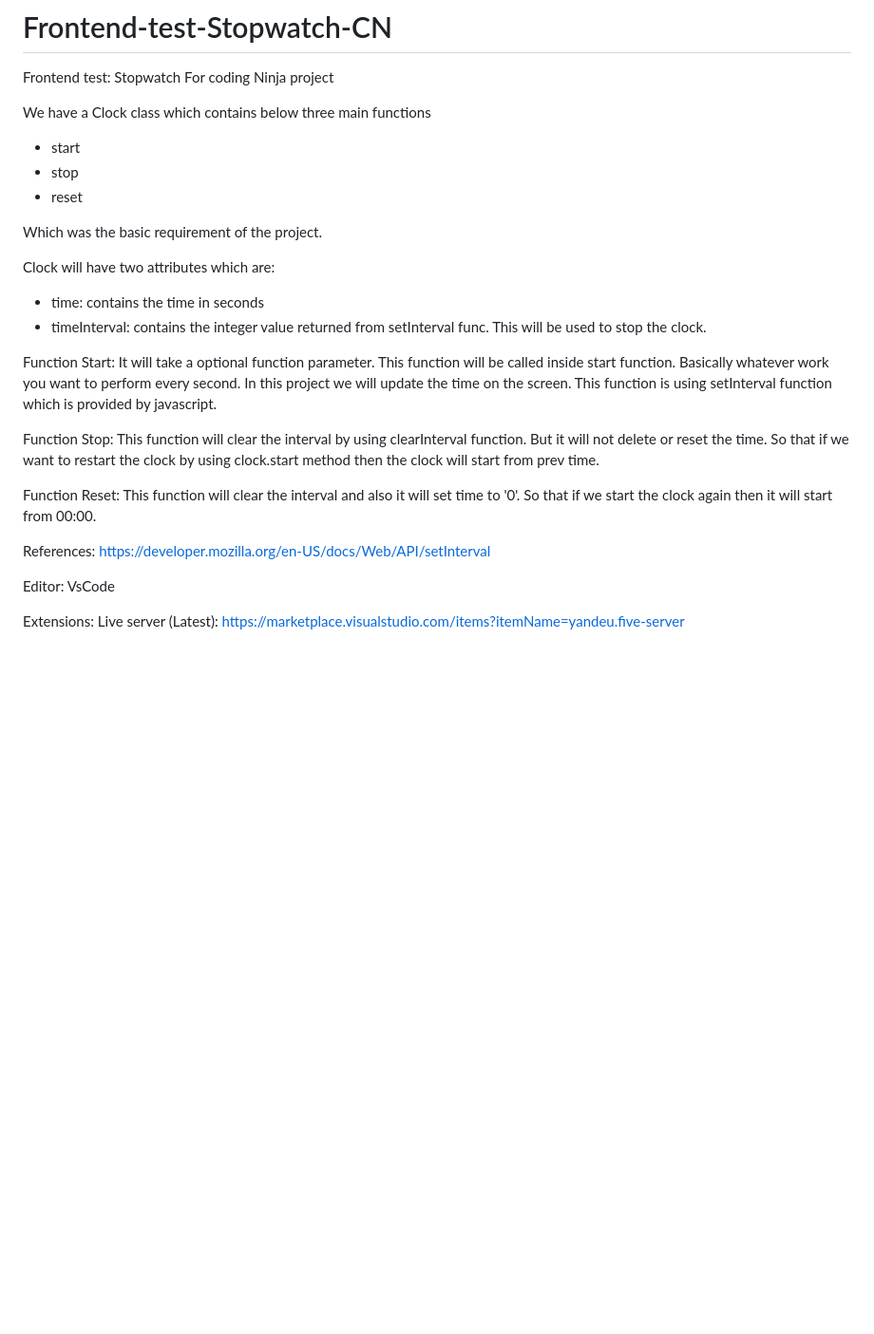
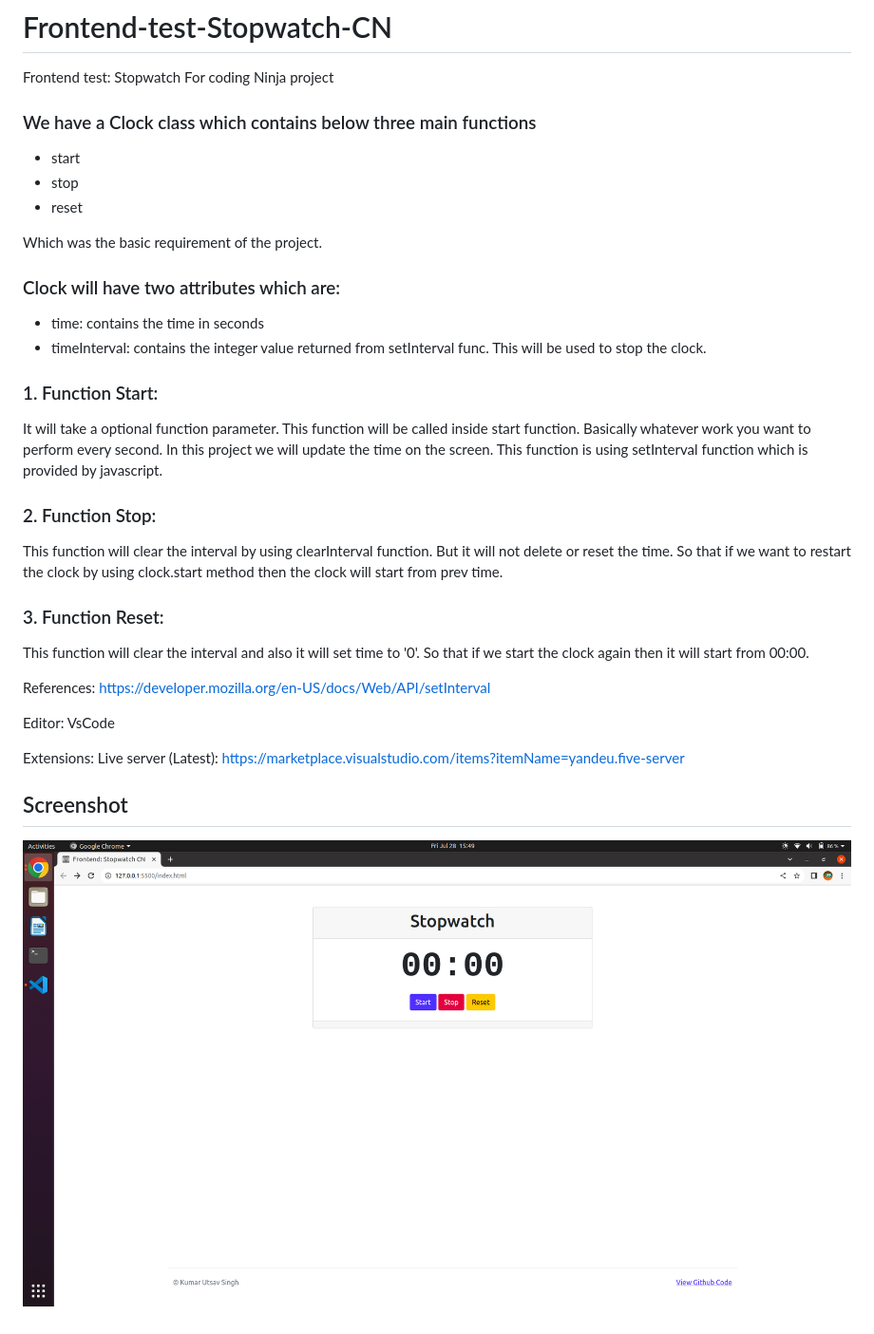
Before and after one commit to kus0023/Frontend-test-Stopwatch-CN, a Markdown page: README.md, the part around the change. Shown: that part at 95% size. Drawn GitHub-style; pictures changed too: stopwatch-project.png (added); blank space fills up the shorter version.

Commit message:
Added screenshot

```diff
--- a/README.md
+++ b/README.md
@@ -1,27 +1,27 @@
 # Frontend-test-Stopwatch-CN
 Frontend test: Stopwatch For coding Ninja project
 
-We have a Clock class which contains below three main functions
+### We have a Clock class which contains below three main functions
 - start
 - stop
 - reset
 
 Which was the basic requirement of the project.
 
-Clock will have two attributes which are:
+### Clock will have two attributes which are:
 
  - time: contains the time in seconds
  - timeInterval: contains the integer value returned from setInterval func. This will be used to stop the clock.
 
 
-Function Start:
+### 1. Function Start:
 It will take a optional function parameter. This function will be called inside start function. Basically whatever work you want to perform every second. In this project we will update the time on the screen.
 This function is using setInterval function which is provided by javascript.
 
-Function Stop:
+### 2. Function Stop:
 This function will clear the interval by using clearInterval function. But it will not delete or reset the time. So that if we want to restart the clock by using clock.start method then the clock will start from prev time.
 
-Function Reset:
+### 3. Function Reset:
 This function will clear the interval and also it will set time to '0'. So that if we start the clock again then it will start from 00:00.
 
 
@@ -33,3 +33,7 @@ VsCode
 
 Extensions:
 Live server (Latest): https://marketplace.visualstudio.com/items?itemName=yandeu.five-server
+
+## Screenshot
+
+![Preview](stopwatch-project.png)
```
